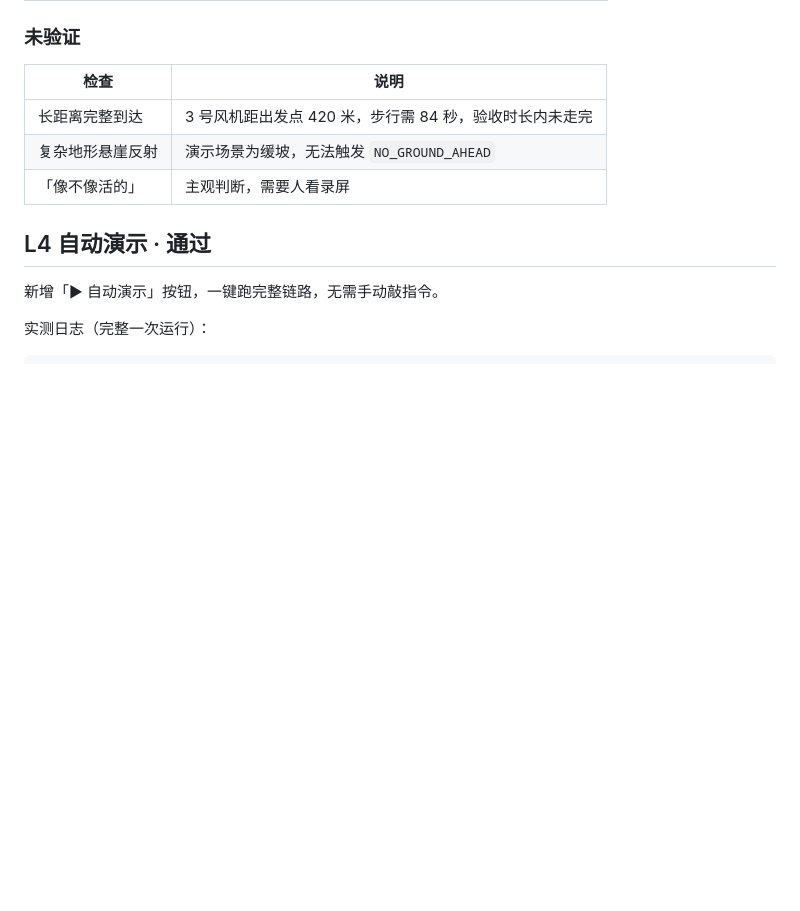
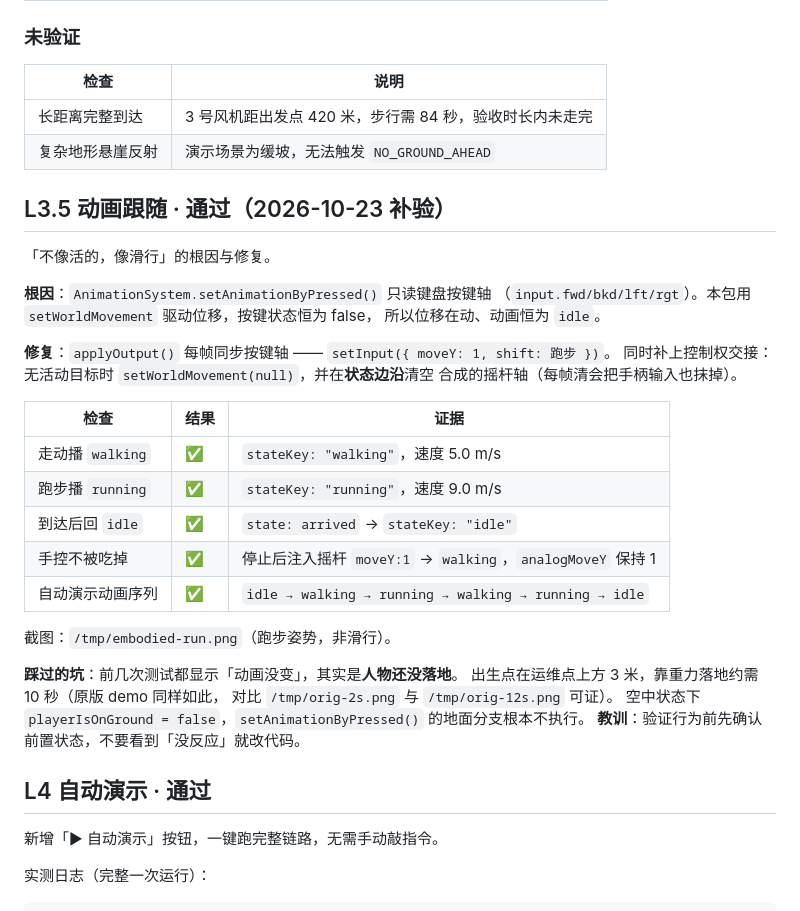
Before and after one commit to NewRudy/embodied-agent, a Markdown page: ACCEPTANCE.md, the part around the change. Rendered like a GitHub page; blank space fills up the shorter version.

```diff
--- a/ACCEPTANCE.md
+++ b/ACCEPTANCE.md
@@ -47,7 +47,35 @@
 |---|---|
 | 长距离完整到达 | 3 号风机距出发点 420 米，步行需 84 秒，验收时长内未走完 |
 | 复杂地形悬崖反射 | 演示场景为缓坡，无法触发 `NO_GROUND_AHEAD` |
-| 「像不像活的」 | 主观判断，需要人看录屏 |
+
+## L3.5 动画跟随 · 通过（2026-10-23 补验）
+
+「不像活的，像滑行」的根因与修复。
+
+**根因**：`AnimationSystem.setAnimationByPressed()` 只读键盘按键轴
+（`input.fwd/bkd/lft/rgt`）。本包用 `setWorldMovement` 驱动位移，按键状态恒为 false，
+所以位移在动、动画恒为 `idle`。
+
+**修复**：`applyOutput()` 每帧同步按键轴 —— `setInput({ moveY: 1, shift: 跑步 })`。
+同时补上控制权交接：无活动目标时 `setWorldMovement(null)`，并在**状态边沿**清空
+合成的摇杆轴（每帧清会把手柄输入也抹掉）。
+
+| 检查 | 结果 | 证据 |
+|---|---|---|
+| 走动播 `walking` | ✅ | `stateKey: "walking"`，速度 5.0 m/s |
+| 跑步播 `running` | ✅ | `stateKey: "running"`，速度 9.0 m/s |
+| 到达后回 `idle` | ✅ | `state: arrived` → `stateKey: "idle"` |
+| 手控不被吃掉 | ✅ | 停止后注入摇杆 `moveY:1` → `walking`，`analogMoveY` 保持 1 |
+| 自动演示动画序列 | ✅ | `idle → walking → running → walking → running → idle` |
+
+截图：`/tmp/embodied-run.png`（跑步姿势，非滑行）。
+
+**踩过的坑**：前几次测试都显示「动画没变」，其实是**人物还没落地**。
+出生点在运维点上方 3 米，靠重力落地约需 10 秒（原版 demo 同样如此，
+对比 `/tmp/orig-2s.png` 与 `/tmp/orig-12s.png` 可证）。
+空中状态下 `playerIsOnGround = false`，`setAnimationByPressed()` 的地面分支根本不执行。
+**教训**：验证行为前先确认前置状态，不要看到「没反应」就改代码。
+
 
 ## L4 自动演示 · 通过
 
```
Also changed, not shown: README.md (+8 -2 lines).
